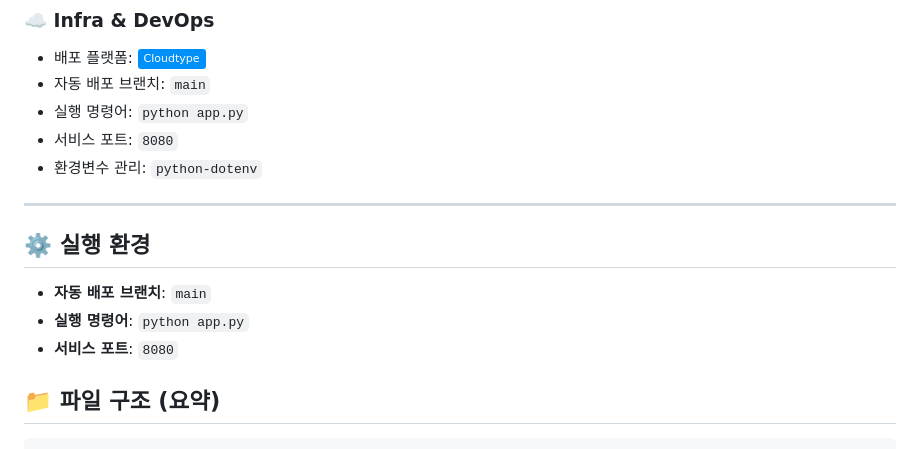
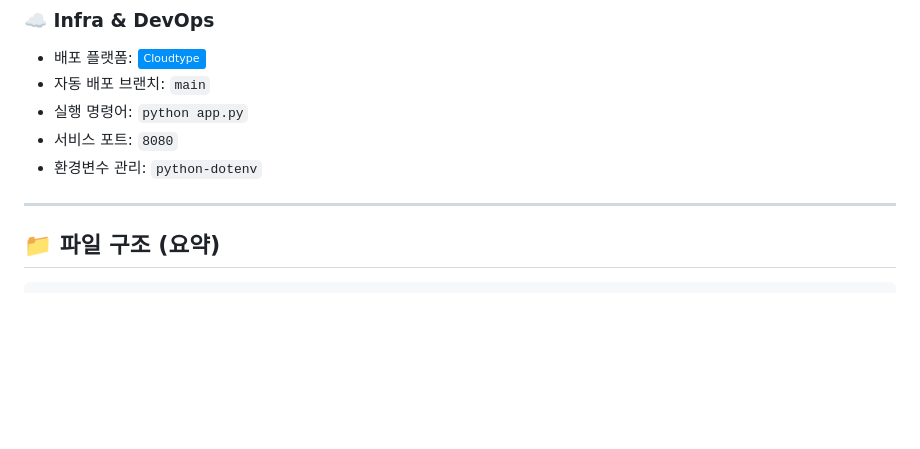
Before and after one commit to CHALLKATHON-Official/2025_CHALLKATHON_DAT_BE, a Markdown page: README.md, the part around the change. Drawn GitHub-style; badges without logos; blank space fills up the shorter version.

```diff
--- a/README.md
+++ b/README.md
@@ -42,10 +42,6 @@
 
 ---
 
-## ⚙️ 실행 환경
-- **자동 배포 브랜치**: `main`
-- **실행 명령어**: `python app.py`
-- **서비스 포트**: `8080`
 
 
 ## 📁 파일 구조 (요약)
```
